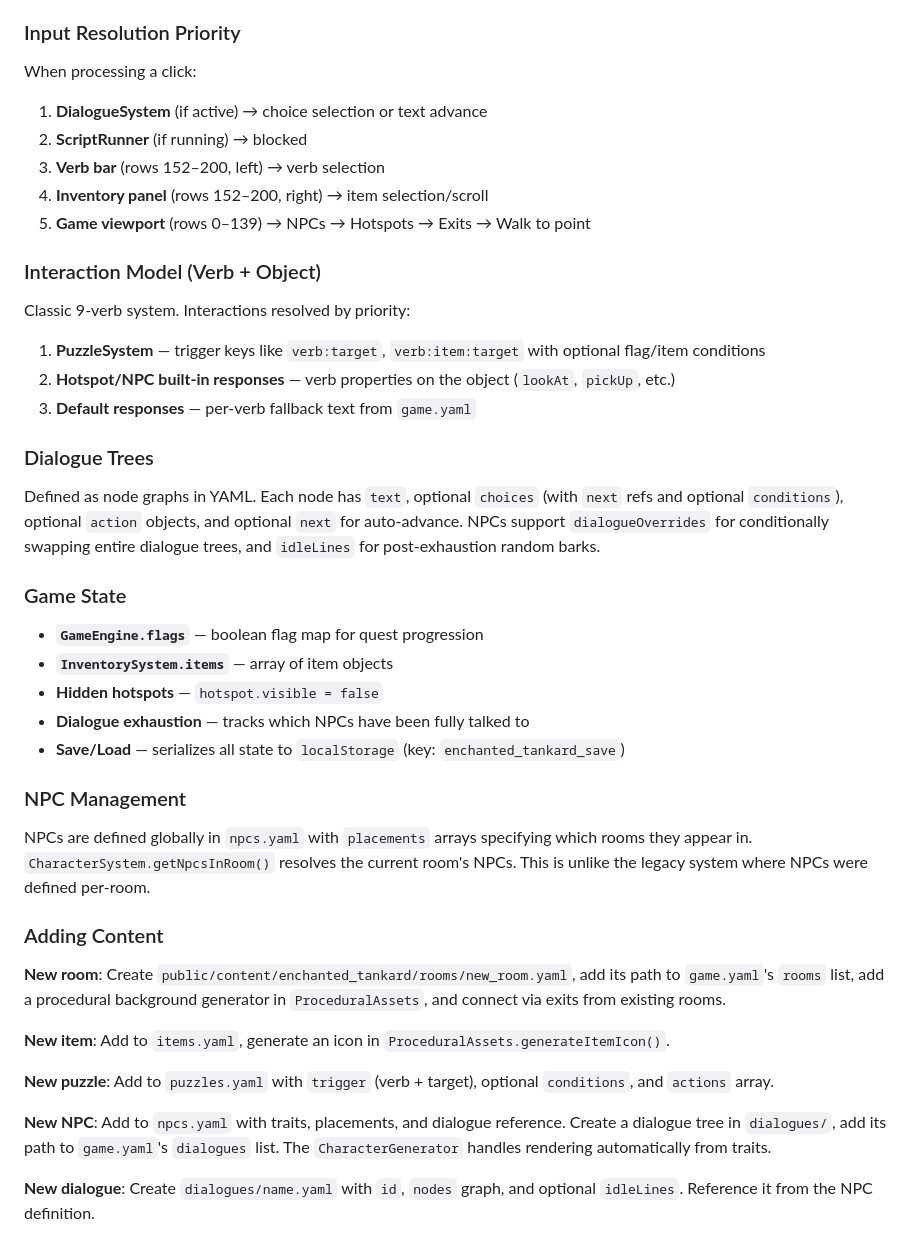
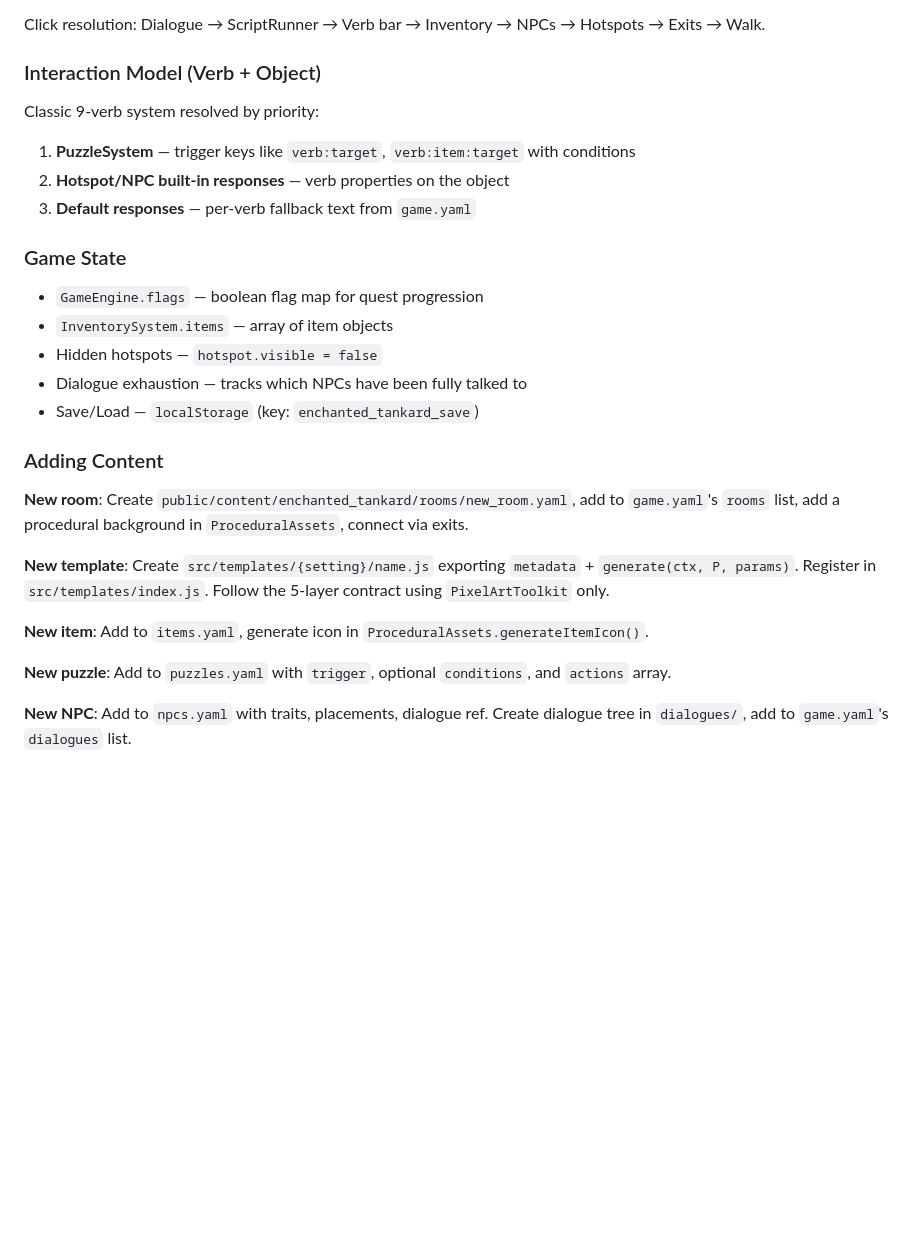
Before and after one commit to CaDs/claude-retro, a Markdown page: CLAUDE.md, the part around one of its changes. GitHub-like rendering; blank space fills up the shorter version.

```diff
--- a/CLAUDE.md
+++ b/CLAUDE.md
@@ -102,45 +159,30 @@ There are **no external image assets**. All room backgrounds, item icons, and th
 3. **WalkingSystem** + interaction handling — normal gameplay
 
-### Input Resolution Priority
-
-When processing a click:
-1. **DialogueSystem** (if active) → choice selection or text advance
-2. **ScriptRunner** (if running) → blocked
-3. **Verb bar** (rows 152–200, left) → verb selection
-4. **Inventory panel** (rows 152–200, right) → item selection/scroll
-5. **Game viewport** (rows 0–139) → NPCs → Hotspots → Exits → Walk to point
+Click resolution: Dialogue → ScriptRunner → Verb bar → Inventory → NPCs → Hotspots → Exits → Walk.
 
 ### Interaction Model (Verb + Object)
 
-Classic 9-verb system. Interactions resolved by priority:
-1. **PuzzleSystem** — trigger keys like `verb:target`, `verb:item:target` with optional flag/item conditions
-2. **Hotspot/NPC built-in responses** — verb properties on the object (`lookAt`, `pickUp`, etc.)
+Classic 9-verb system resolved by priority:
+1. **PuzzleSystem** — trigger keys like `verb:target`, `verb:item:target` with conditions
+2. **Hotspot/NPC built-in responses** — verb properties on the object
 3. **Default responses** — per-verb fallback text from `game.yaml`
-
-### Dialogue Trees
-
-Defined as node graphs in YAML. Each node has `text`, optional `choices` (with `next` refs and optional `conditions`), optional `action` objects, and optional `next` for auto-advance. NPCs support `dialogueOverrides` for conditionally swapping entire dialogue trees, and `idleLines` for post-exhaustion random barks.
 
 ### Game State
 
-- **`GameEngine.flags`** — boolean flag map for quest progression
-- **`InventorySystem.items`** — array of item objects
-- **Hidden hotspots** — `hotspot.visible = false`
-- **Dialogue exhaustion** — tracks which NPCs have been fully talked to
-- **Save/Load** — serializes all state to `localStorage` (key: `enchanted_tankard_save`)
-
-### NPC Management
-
-NPCs are defined globally in `npcs.yaml` with `placements` arrays specifying which rooms they appear in. `CharacterSystem.getNpcsInRoom()` resolves the current room's NPCs. This is unlike the legacy system where NPCs were defined per-room.
+- `GameEngine.flags` — boolean flag map for quest progression
+- `InventorySystem.items` — array of item objects
+- Hidden hotspots — `hotspot.visible = false`
+- Dialogue exhaustion — tracks which NPCs have been fully talked to
+- Save/Load — `localStorage` (key: `enchanted_tankard_save`)
 
 ### Adding Content
 
-**New room**: Create `public/content/enchanted_tankard/rooms/new_room.yaml`, add its path to `game.yaml`'s `rooms` list, add a procedural background generator in `ProceduralAssets`, and connect via exits from existing rooms.
+**New room**: Create `public/content/enchanted_tankard/rooms/new_room.yaml`, add to `game.yaml`'s `rooms` list, add a procedural background in `ProceduralAssets`, connect via exits.
 
-**New item**: Add to `items.yaml`, generate an icon in `ProceduralAssets.generateItemIcon()`.
+**New template**: Create `src/templates/{setting}/name.js` exporting `metadata` + `generate(ctx, P, params)`. Register in `src/templates/index.js`. Follow the 5-layer contract using `PixelArtToolkit` only.
 
-**New puzzle**: Add to `puzzles.yaml` with `trigger` (verb + target), optional `conditions`, and `actions` array.
+**New item**: Add to `items.yaml`, generate icon in `ProceduralAssets.generateItemIcon()`.
 
-**New NPC**: Add to `npcs.yaml` with traits, placements, and dialogue reference. Create a dialogue tree in `dialogues/`, add its path to `game.yaml`'s `dialogues` list. The `CharacterGenerator` handles rendering automatically from traits.
+**New puzzle**: Add to `puzzles.yaml` with `trigger`, optional `conditions`, and `actions` array.
 
-**New dialogue**: Create `dialogues/name.yaml` with `id`, `nodes` graph, and optional `idleLines`. Reference it from the NPC definition.
+**New NPC**: Add to `npcs.yaml` with traits, placements, dialogue ref. Create dialogue tree in `dialogues/`, add to `game.yaml`'s `dialogues` list.
```
Also changed, not shown: other parts of CLAUDE.md (+98 -41 lines), AGENTS.md (added, +1 -0 lines).
